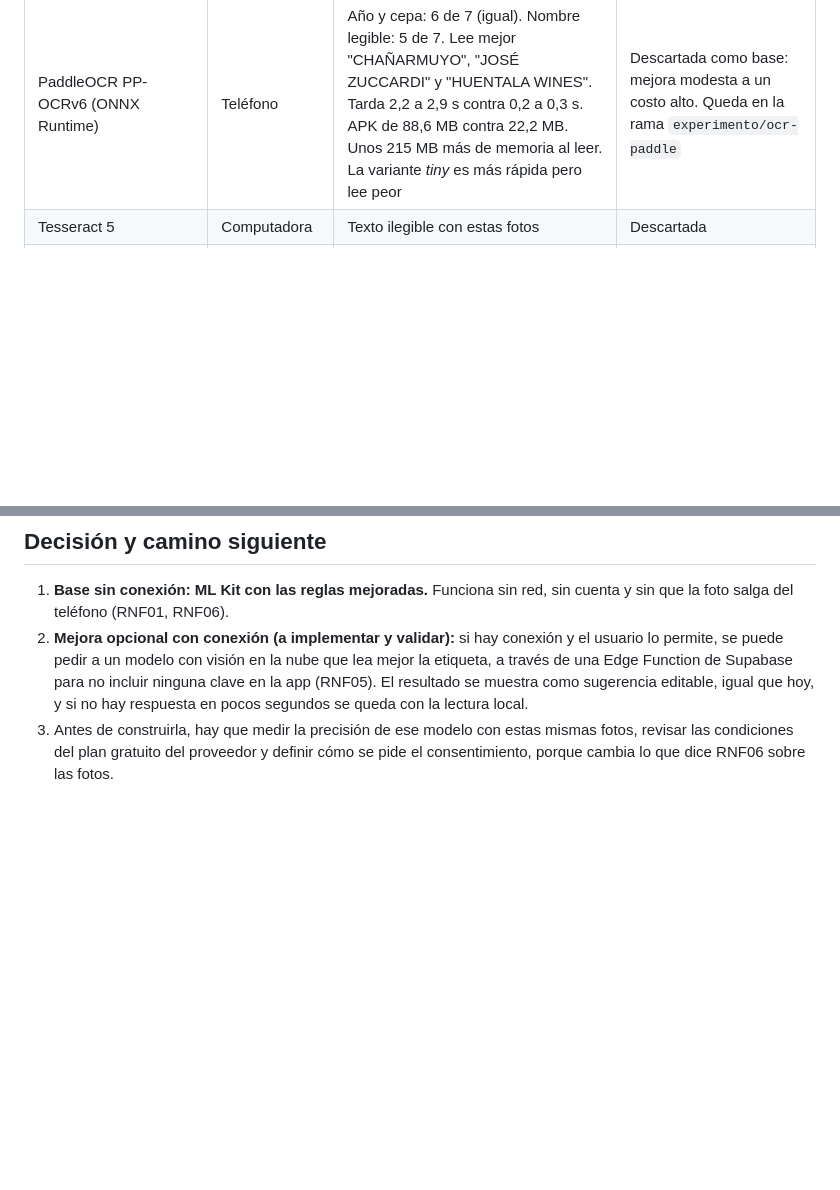
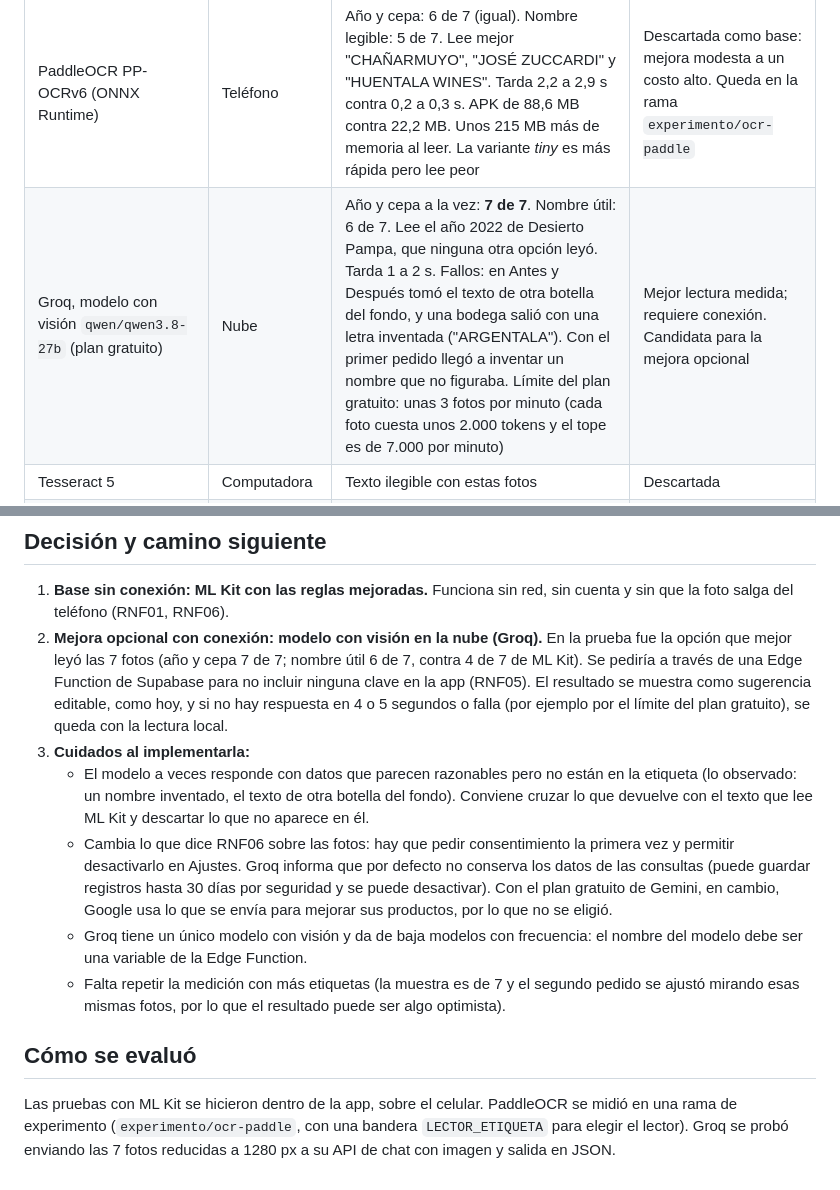
Before and after one commit to alejogarciabosio/sorbo-app, a Markdown page: docs/evaluacion-lectura-etiquetas.md, 2 parts joined by grey strips. GitHub-like rendering; blank space fills up the shorter version.

Commit message:
docs: resultado de la prueba con un modelo con visión en la nube y decisión

```diff
--- a/docs/evaluacion-lectura-etiquetas.md
+++ b/docs/evaluacion-lectura-etiquetas.md
@@ -15,6 +15,7 @@
 | ML Kit Text Recognition v2 + reglas iniciales | Teléfono | Año y cepa a la vez: 4 de 7 | Punto de partida |
 | ML Kit + reglas mejoradas (cepa tolerante a una letra mal leída, nombre armado con los renglones grandes cercanos al año y la cepa, lectura también girada 90°) | Teléfono | Año y cepa a la vez: **6 de 7**. Nombre legible: 4 de 7 | **Elegida como base sin conexión** |
 | PaddleOCR PP-OCRv6 (ONNX Runtime) | Teléfono | Año y cepa: 6 de 7 (igual). Nombre legible: 5 de 7. Lee mejor "CHAÑARMUYO", "JOSÉ ZUCCARDI" y "HUENTALA WINES". Tarda 2,2 a 2,9 s contra 0,2 a 0,3 s. APK de 88,6 MB contra 22,2 MB. Unos 215 MB más de memoria al leer. La variante *tiny* es más rápida pero lee peor | Descartada como base: mejora modesta a un costo alto. Queda en la rama `experimento/ocr-paddle` |
+| Groq, modelo con visión `qwen/qwen3.8-27b` (plan gratuito) | Nube | Año y cepa a la vez: **7 de 7**. Nombre útil: 6 de 7. Lee el año 2022 de Desierto Pampa, que ninguna otra opción leyó. Tarda 1 a 2 s. Fallos: en Antes y Después tomó el texto de otra botella del fondo, y una bodega salió con una letra inventada ("ARGENTALA"). Con el primer pedido llegó a inventar un nombre que no figuraba. Límite del plan gratuito: unas 3 fotos por minuto (cada foto cuesta unos 2.000 tokens y el tope es de 7.000 por minuto) | Mejor lectura medida; requiere conexión. Candidata para la mejora opcional |
 | Tesseract 5 | Computadora | Texto ilegible con estas fotos | Descartada |
 | EasyOCR, docTR, Surya, TrOCR, Florence-2 | No se probaron en el teléfono | Sin versión para móvil lista para usar; modelos de cientos de MB | Descartadas |
 | Gemini Nano (ML Kit GenAI) | No se probó | Según la lista oficial de Google (noviembre de 2026) solo funciona en teléfonos de gama alta recientes; el S23 Ultra no figura. En beta | Descartada como base |
@@ -34,5 +35,12 @@ Los resultados de la computadora no equivalen a un teléfono (otro procesador y
 ## Decisión y camino siguiente
 
 1. **Base sin conexión: ML Kit con las reglas mejoradas.** Funciona sin red, sin cuenta y sin que la foto salga del teléfono (RNF01, RNF06).
-2. **Mejora opcional con conexión (a implementar y validar):** si hay conexión y el usuario lo permite, se puede pedir a un modelo con visión en la nube que lea mejor la etiqueta, a través de una Edge Function de Supabase para no incluir ninguna clave en la app (RNF05). El resultado se muestra como sugerencia editable, igual que hoy, y si no hay respuesta en pocos segundos se queda con la lectura local.
-3. Antes de construirla, hay que medir la precisión de ese modelo con estas mismas fotos, revisar las condiciones del plan gratuito del proveedor y definir cómo se pide el consentimiento, porque cambia lo que dice RNF06 sobre las fotos.
+2. **Mejora opcional con conexión: modelo con visión en la nube (Groq).** En la prueba fue la opción que mejor leyó las 7 fotos (año y cepa 7 de 7; nombre útil 6 de 7, contra 4 de 7 de ML Kit). Se pediría a través de una Edge Function de Supabase para no incluir ninguna clave en la app (RNF05). El resultado se muestra como sugerencia editable, como hoy, y si no hay respuesta en 4 o 5 segundos o falla (por ejemplo por el límite del plan gratuito), se queda con la lectura local.
+3. **Cuidados al implementarla:**
+   - El modelo a veces responde con datos que parecen razonables pero no están en la etiqueta (lo observado: un nombre inventado, el texto de otra botella del fondo). Conviene cruzar lo que devuelve con el texto que lee ML Kit y descartar lo que no aparece en él.
+   - Cambia lo que dice RNF06 sobre las fotos: hay que pedir consentimiento la primera vez y permitir desactivarlo en Ajustes. Groq informa que por defecto no conserva los datos de las consultas (puede guardar registros hasta 30 días por seguridad y se puede desactivar). Con el plan gratuito de Gemini, en cambio, Google usa lo que se envía para mejorar sus productos, por lo que no se eligió.
+   - Groq tiene un único modelo con visión y da de baja modelos con frecuencia: el nombre del modelo debe ser una variable de la Edge Function.
+   - Falta repetir la medición con más etiquetas (la muestra es de 7 y el segundo pedido se ajustó mirando esas mismas fotos, por lo que el resultado puede ser algo optimista).
+
+## Cómo se evaluó
+Las pruebas con ML Kit se hicieron dentro de la app, sobre el celular. PaddleOCR se midió en una rama de experimento (`experimento/ocr-paddle`, con una bandera `LECTOR_ETIQUETA` para elegir el lector). Groq se probó enviando las 7 fotos reducidas a 1280 px a su API de chat con imagen y salida en JSON.
```
